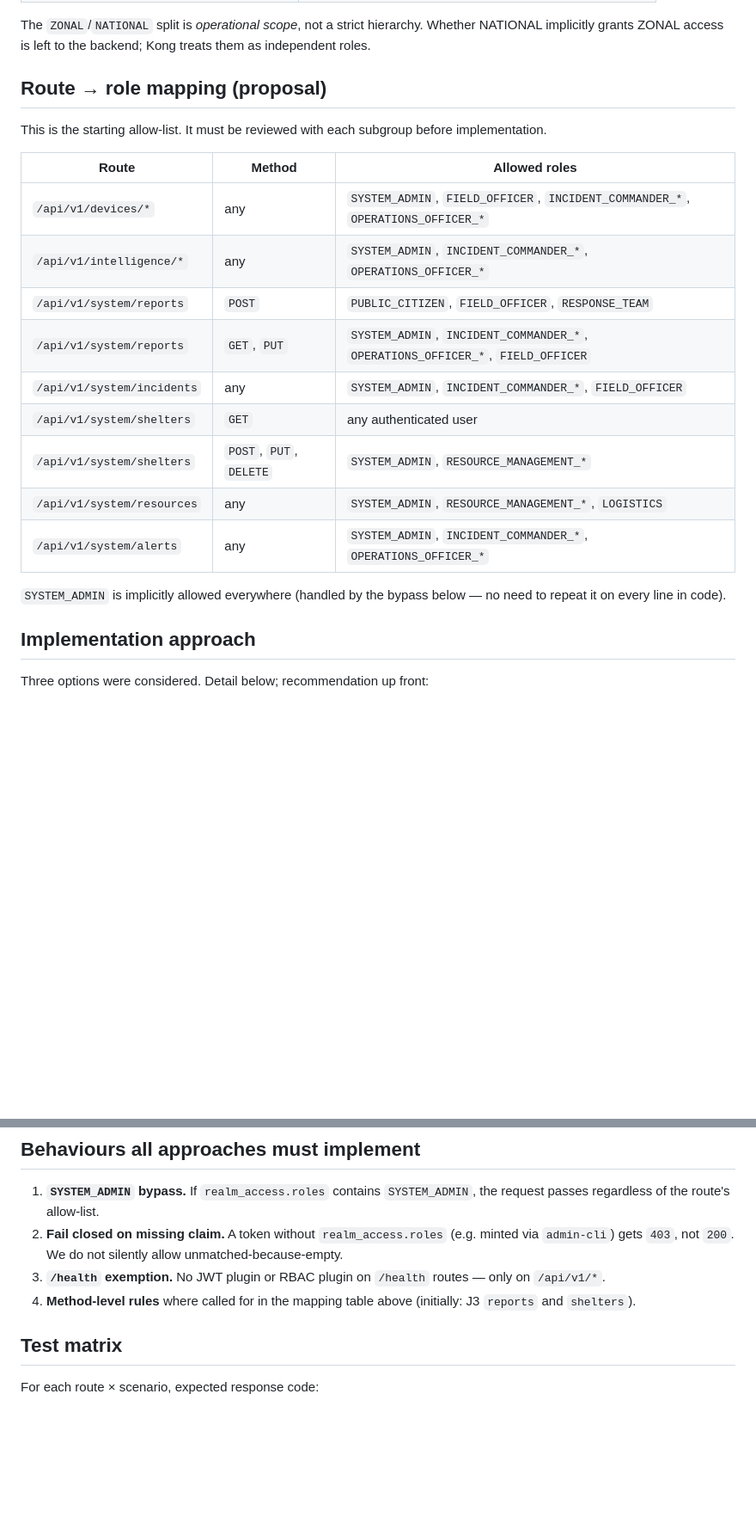
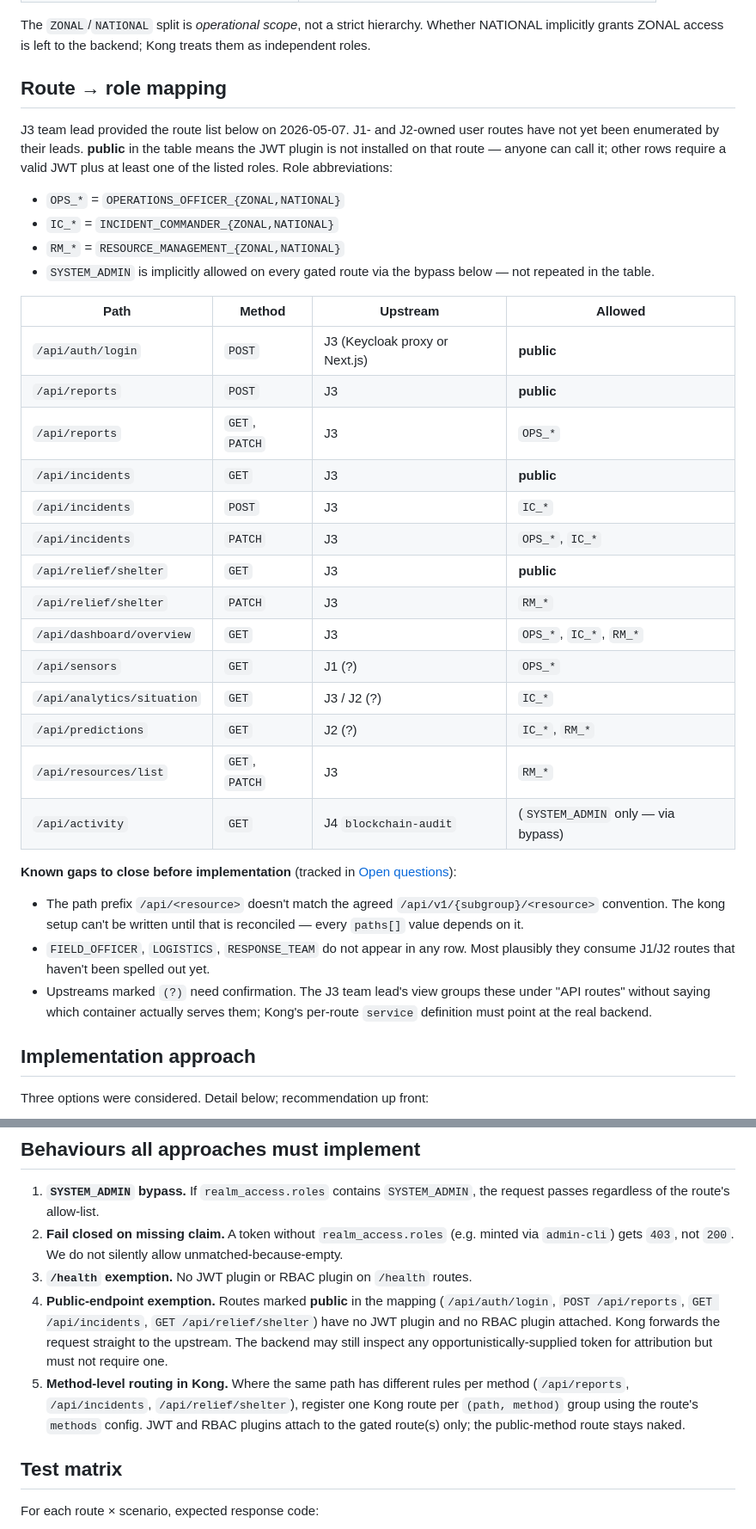
Before and after one commit to Disaster-Response-System-Group-J/disaster-response-system, a Markdown page: j4-platform-security/docs/rbac-design.md, 2 parts joined by grey strips. Shown at 86% size. Drawn GitHub-style; blank space fills up the shorter version.

Commit message:
docs(j4): update RBAC design with J3 team-lead route list
J3 team lead provided concrete routes + role mapping on 2026-05-07.
Replaces the speculative `/api/v1/system/*` table with the actual
paths and per-method allow-list, and surfaces the gaps that emerged:
path-prefix mismatch with the agreed convention, three unmapped
roles (FIELD_OFFICER, LOGISTICS, RESPONSE_TEAM), and unconfirmed
upstreams for /api/sensors, /api/predictions, /api/analytics/situation,
/api/activity. Behaviours section adds public-endpoint exemption and
per-(path, method) Kong routing rule.

```diff
--- a/j4-platform-security/docs/rbac-design.md
+++ b/j4-platform-security/docs/rbac-design.md
@@ -50,23 +50,37 @@ The realm has 11 roles. See `keycloak/setup.sh` and the realm export for the sou
 
 The `ZONAL`/`NATIONAL` split is *operational scope*, not a strict hierarchy. Whether NATIONAL implicitly grants ZONAL access is left to the backend; Kong treats them as independent roles.
 
-## Route → role mapping (proposal)
+## Route → role mapping
 
-This is the starting allow-list. It must be reviewed with each subgroup before implementation.
+J3 team lead provided the route list below on 2026-05-07. J1- and J2-owned user routes have not yet been enumerated by their leads. **public** in the table means the JWT plugin is not installed on that route — anyone can call it; other rows require a valid JWT plus at least one of the listed roles. Role abbreviations:
 
-| Route | Method | Allowed roles |
-|---|---|---|
-| `/api/v1/devices/*` | any | `SYSTEM_ADMIN`, `FIELD_OFFICER`, `INCIDENT_COMMANDER_*`, `OPERATIONS_OFFICER_*` |
-| `/api/v1/intelligence/*` | any | `SYSTEM_ADMIN`, `INCIDENT_COMMANDER_*`, `OPERATIONS_OFFICER_*` |
-| `/api/v1/system/reports` | `POST` | `PUBLIC_CITIZEN`, `FIELD_OFFICER`, `RESPONSE_TEAM` |
-| `/api/v1/system/reports` | `GET`, `PUT` | `SYSTEM_ADMIN`, `INCIDENT_COMMANDER_*`, `OPERATIONS_OFFICER_*`, `FIELD_OFFICER` |
-| `/api/v1/system/incidents` | any | `SYSTEM_ADMIN`, `INCIDENT_COMMANDER_*`, `FIELD_OFFICER` |
-| `/api/v1/system/shelters` | `GET` | any authenticated user |
-| `/api/v1/system/shelters` | `POST`, `PUT`, `DELETE` | `SYSTEM_ADMIN`, `RESOURCE_MANAGEMENT_*` |
-| `/api/v1/system/resources` | any | `SYSTEM_ADMIN`, `RESOURCE_MANAGEMENT_*`, `LOGISTICS` |
-| `/api/v1/system/alerts` | any | `SYSTEM_ADMIN`, `INCIDENT_COMMANDER_*`, `OPERATIONS_OFFICER_*` |
+- `OPS_*` = `OPERATIONS_OFFICER_{ZONAL,NATIONAL}`
+- `IC_*` = `INCIDENT_COMMANDER_{ZONAL,NATIONAL}`
+- `RM_*` = `RESOURCE_MANAGEMENT_{ZONAL,NATIONAL}`
+- `SYSTEM_ADMIN` is implicitly allowed on every gated route via the bypass below — not repeated in the table.
 
-`SYSTEM_ADMIN` is implicitly allowed everywhere (handled by the bypass below — no need to repeat it on every line in code).
+| Path | Method | Upstream | Allowed |
+|---|---|---|---|
+| `/api/auth/login` | `POST` | J3 (Keycloak proxy or Next.js) | **public** |
+| `/api/reports` | `POST` | J3 | **public** |
+| `/api/reports` | `GET`, `PATCH` | J3 | `OPS_*` |
+| `/api/incidents` | `GET` | J3 | **public** |
+| `/api/incidents` | `POST` | J3 | `IC_*` |
+| `/api/incidents` | `PATCH` | J3 | `OPS_*`, `IC_*` |
+| `/api/relief/shelter` | `GET` | J3 | **public** |
+| `/api/relief/shelter` | `PATCH` | J3 | `RM_*` |
+| `/api/dashboard/overview` | `GET` | J3 | `OPS_*`, `IC_*`, `RM_*` |
+| `/api/sensors` | `GET` | J1 (?) | `OPS_*` |
+| `/api/analytics/situation` | `GET` | J3 / J2 (?) | `IC_*` |
+| `/api/predictions` | `GET` | J2 (?) | `IC_*`, `RM_*` |
+| `/api/resources/list` | `GET`, `PATCH` | J3 | `RM_*` |
+| `/api/activity` | `GET` | J4 `blockchain-audit` | (`SYSTEM_ADMIN` only — via bypass) |
+
+**Known gaps to close before implementation** (tracked in [Open questions](#open-questions)):
+
+- The path prefix `/api/<resource>` doesn't match the agreed `/api/v1/{subgroup}/<resource>` convention. The kong setup can't be written until that is reconciled — every `paths[]` value depends on it.
+- `FIELD_OFFICER`, `LOGISTICS`, `RESPONSE_TEAM` do not appear in any row. Most plausibly they consume J1/J2 routes that haven't been spelled out yet.
+- Upstreams marked `(?)` need confirmation. The J3 team lead's view groups these under "API routes" without saying which container actually serves them; Kong's per-route `service` definition must point at the real backend.
 
 ## Implementation approach
 
@@ -108,8 +122,9 @@ Cleanest UX (one plugin, route config = allow-list), but requires plugin authori
 
 1. **`SYSTEM_ADMIN` bypass.** If `realm_access.roles` contains `SYSTEM_ADMIN`, the request passes regardless of the route's allow-list.
 2. **Fail closed on missing claim.** A token without `realm_access.roles` (e.g. minted via `admin-cli`) gets `403`, not `200`. We do not silently allow unmatched-because-empty.
-3. **`/health` exemption.** No JWT plugin or RBAC plugin on `/health` routes — only on `/api/v1/*`.
-4. **Method-level rules** where called for in the mapping table above (initially: J3 `reports` and `shelters`).
+3. **`/health` exemption.** No JWT plugin or RBAC plugin on `/health` routes.
+4. **Public-endpoint exemption.** Routes marked **public** in the mapping (`/api/auth/login`, `POST /api/reports`, `GET /api/incidents`, `GET /api/relief/shelter`) have no JWT plugin and no RBAC plugin attached. Kong forwards the request straight to the upstream. The backend may still inspect any opportunistically-supplied token for attribution but must not require one.
+5. **Method-level routing in Kong.** Where the same path has different rules per method (`/api/reports`, `/api/incidents`, `/api/relief/shelter`), register one Kong route per `(path, method)` group using the route's `methods` config. JWT and RBAC plugins attach to the gated route(s) only; the public-method route stays naked.
 
 ## Test matrix
 
```
Also changed, not shown: other parts of j4-platform-security/docs/rbac-design.md (+10 -11 lines).
